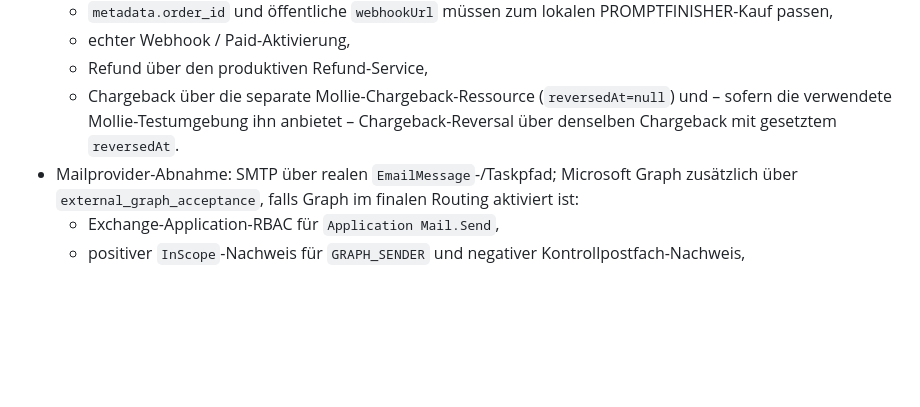
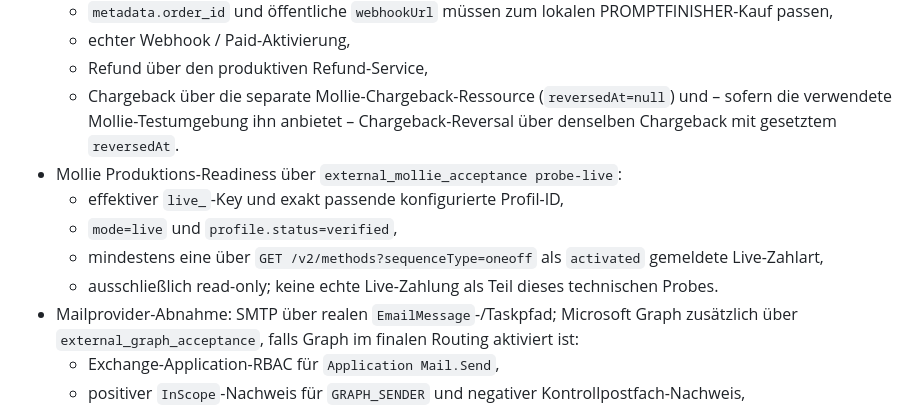
Before and after one commit to deckewandboden/prompmaster, a Markdown page: docs/RELEASE_GATES.md, the part around the change. GitHub-like rendering; blank space fills up the shorter version.

Commit message:
Add Mollie live readiness release gate

```diff
--- a/docs/RELEASE_GATES.md
+++ b/docs/RELEASE_GATES.md
@@ -71,6 +71,11 @@ Die ausführbaren Abnahmeschritte stehen in `docs/PRODUCTION_ACCEPTANCE.md`. Die
   - echter Webhook / Paid-Aktivierung,
   - Refund über den produktiven Refund-Service,
   - Chargeback über die separate Mollie-Chargeback-Ressource (`reversedAt=null`) und – sofern die verwendete Mollie-Testumgebung ihn anbietet – Chargeback-Reversal über denselben Chargeback mit gesetztem `reversedAt`.
+- Mollie Produktions-Readiness über `external_mollie_acceptance probe-live`:
+  - effektiver `live_`-Key und exakt passende konfigurierte Profil-ID,
+  - `mode=live` und `profile.status=verified`,
+  - mindestens eine über `GET /v2/methods?sequenceType=oneoff` als `activated` gemeldete Live-Zahlart,
+  - ausschließlich read-only; keine echte Live-Zahlung als Teil dieses technischen Probes.
 - Mailprovider-Abnahme: SMTP über realen `EmailMessage`-/Taskpfad; Microsoft Graph zusätzlich über `external_graph_acceptance`, falls Graph im finalen Routing aktiviert ist:
   - Exchange-Application-RBAC für `Application Mail.Send`,
   - positiver `InScope`-Nachweis für `GRAPH_SENDER` und negativer Kontrollpostfach-Nachweis,
```
